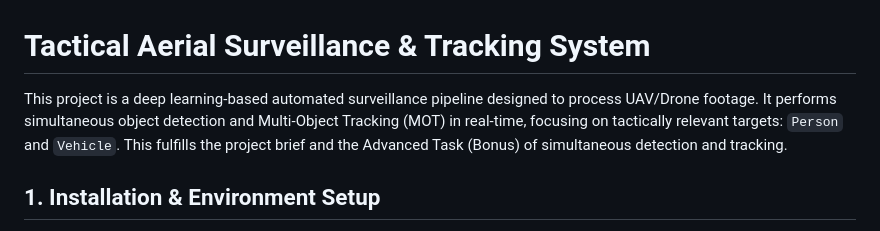
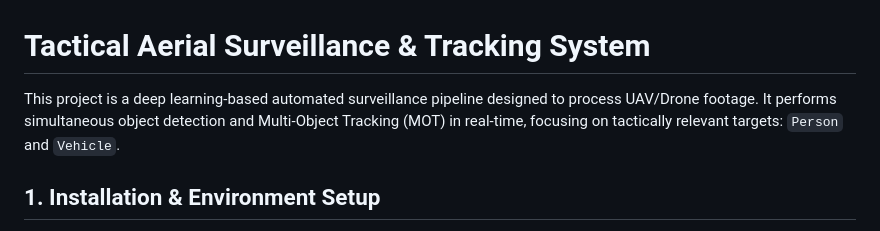
Before and after one commit to Jayousi7/UAV-Tracking-, a Markdown page: README.md, the part around the change. GitHub-like rendering.

Commit message:
initial commit , and im going to sleep

```diff
--- a/README.md
+++ b/README.md
@@ -1,6 +1,6 @@
 # Tactical Aerial Surveillance & Tracking System
 
-This project is a deep learning-based automated surveillance pipeline designed to process UAV/Drone footage. It performs simultaneous object detection and Multi-Object Tracking (MOT) in real-time, focusing on tactically relevant targets: `Person` and `Vehicle`. This fulfills the project brief and the Advanced Task (Bonus) of simultaneous detection and tracking.
+This project is a deep learning-based automated surveillance pipeline designed to process UAV/Drone footage. It performs simultaneous object detection and Multi-Object Tracking (MOT) in real-time, focusing on tactically relevant targets: `Person` and `Vehicle`.
 
 ## 1. Installation & Environment Setup
 This project is engineered for production and uses ONNX Runtime to eliminate heavy framework dependencies (like PyTorch).
```
